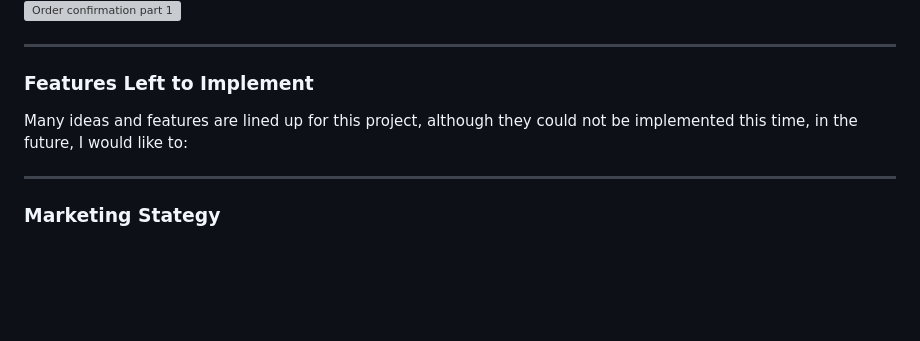
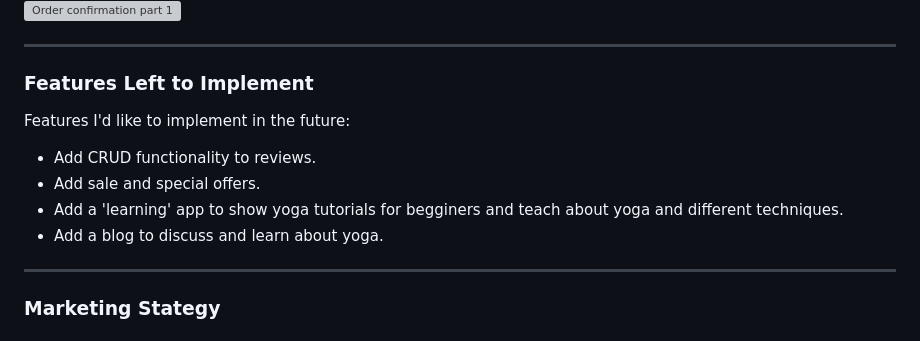
Before and after one commit to DilaraUcar/yoga_vibe_p5, a Markdown page: README.md, the part around the change. Drawn GitHub-style; blank space fills up the shorter version; grey boxes are pictures that could not be loaded.

Commit message:
Added features left to implement to readme

```diff
--- a/README.md
+++ b/README.md
@@ -333,15 +333,16 @@ Order confirmation page:
 ![Order confirmation part 1](docs/readme/web-order-confirmation-2.jpeg)
 ![Order confirmation part 1](docs/readme/web-order-confirmation-3.jpeg)
 
-
-
-
-
 ---
 
 ### Features Left to Implement
 
-Many ideas and features are lined up for this project, although they could not be implemented this time, in the future, I would like to:
+Features I'd like to implement in the future:
+
+- Add CRUD functionality to reviews.
+- Add sale and special offers.
+- Add a 'learning' app to show yoga tutorials for begginers and teach about yoga and different techniques.
+- Add a blog to discuss and learn about yoga.
 
 ---
 
```
Also changed, not shown: docs/readme/web-product-detail.jpeg (added).
